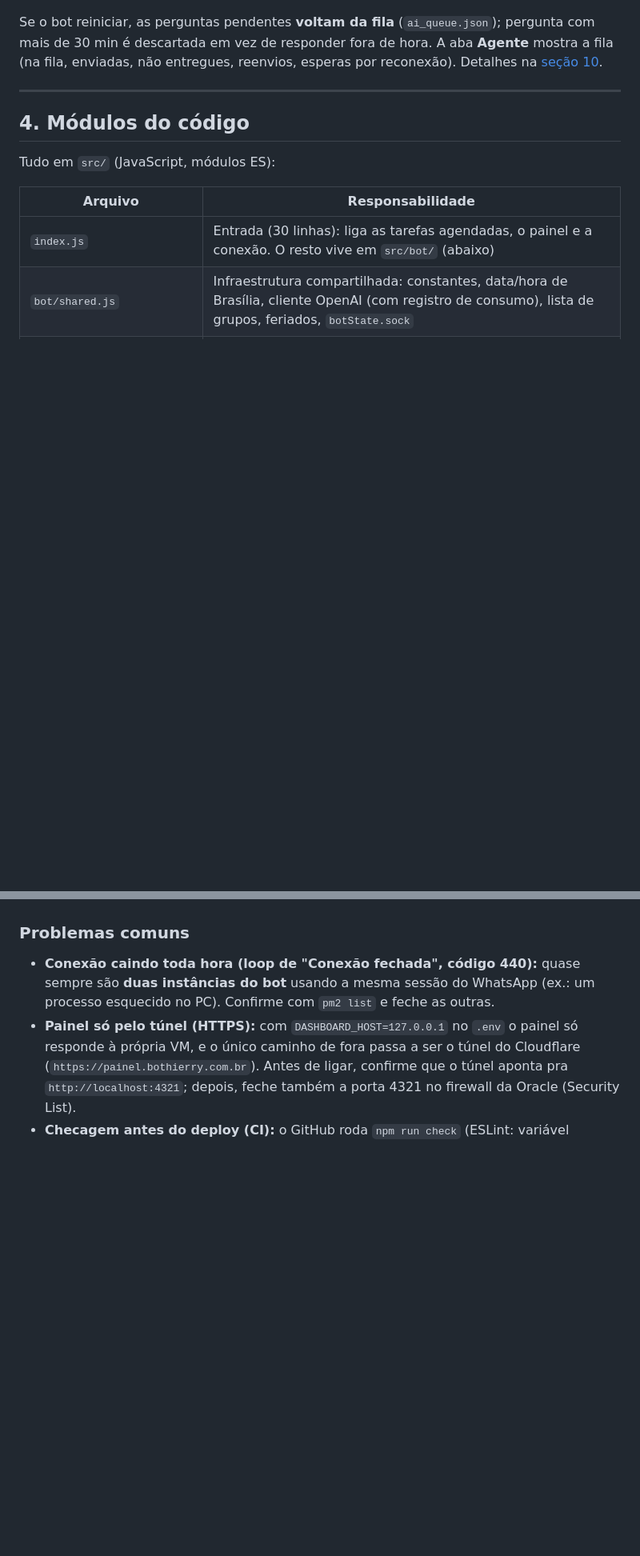
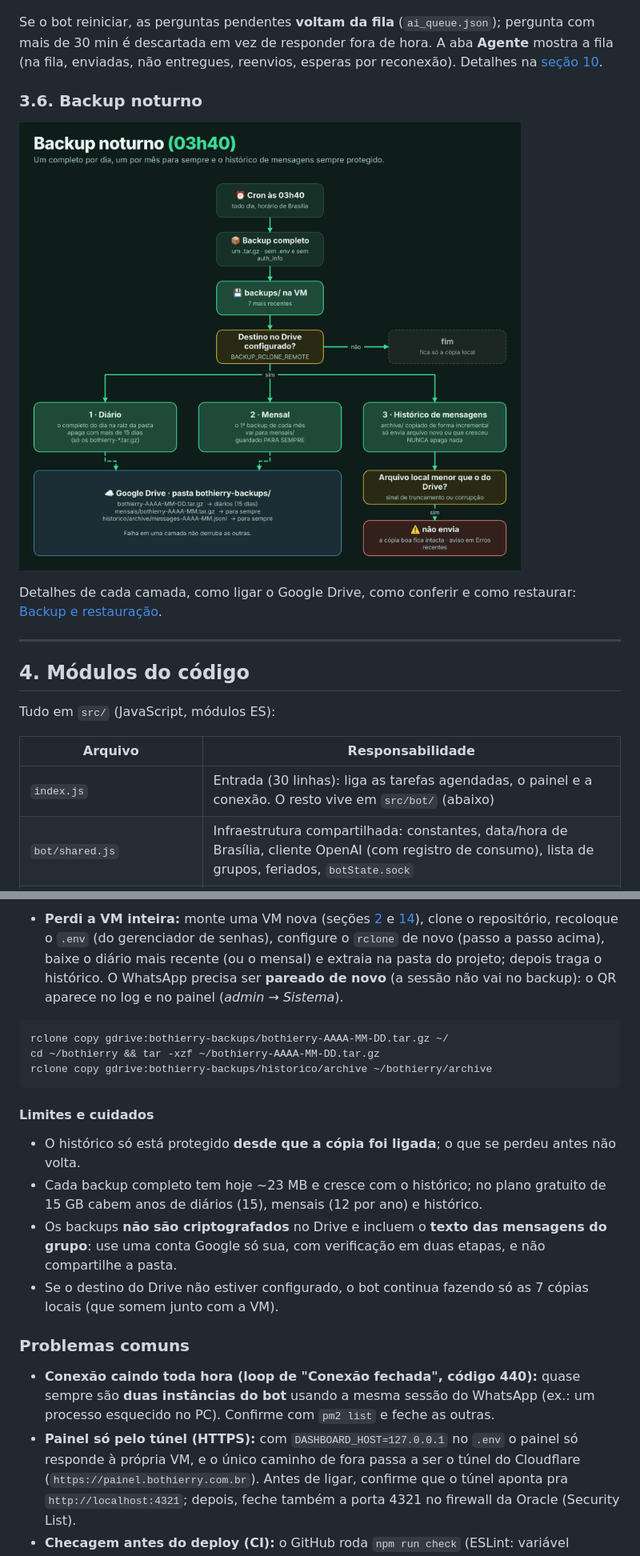
Before and after one commit to jppaivasilva/bothierry, a Markdown page: README.md, 2 parts joined by grey strips. Shown at 80% size. Drawn GitHub-style; pictures changed too: docs/fluxo-backup.png (added); blank space fills up the shorter version.

````diff
--- a/README.md
+++ b/README.md
@@ -115,6 +115,12 @@ O agente roda em **laço**: a IA chama funções, olha o resultado e decide se p
 ![Fluxograma da fila de respostas e do envio confiável: IA com retry e contingência, espera de reconexão, reenvio, resposta guardada e descarte após 30 minutos](docs/fluxo-fila-envio.png)
 
 Se o bot reiniciar, as perguntas pendentes **voltam da fila** (`ai_queue.json`); pergunta com mais de 30 min é descartada em vez de responder fora de hora. A aba **Agente** mostra a fila (na fila, enviadas, não entregues, reenvios, esperas por reconexão). Detalhes na [seção 10](#10-comandos-do-bot).
+
+### 3.6. Backup noturno
+
+![Fluxograma do backup noturno: cron às 03h40, backup completo em .tar.gz, 7 cópias na VM e, com o Drive configurado, três camadas: diário (15 dias), mensal (para sempre) e histórico de mensagens incremental, que nunca apaga e não envia arquivo menor que o do Drive](docs/fluxo-backup.png)
+
+Detalhes de cada camada, como ligar o Google Drive, como conferir e como restaurar: [Backup e restauração](#backup-e-restauração).
 
 ---
 
@@ -445,3 +517,18 @@ ssh -i <chave> ubuntu@<ip-da-vm> "cd ~/bothierry && node --check src/index.js &&
+- **Perdi a VM inteira:** monte uma VM nova (seções [2](#2-onde-e-como-roda-hospedagem) e [14](#14-rodando-localmente)), clone o repositório, recoloque o `.env` (do gerenciador de senhas), configure o `rclone` de novo (passo a passo acima), baixe o diário mais recente (ou o mensal) e extraia na pasta do projeto; depois traga o histórico. O WhatsApp precisa ser **pareado de novo** (a sessão não vai no backup): o QR aparece no log e no painel (*admin → Sistema*).
+
+```bash
+rclone copy gdrive:bothierry-backups/bothierry-AAAA-MM-DD.tar.gz ~/
+cd ~/bothierry && tar -xzf ~/bothierry-AAAA-MM-DD.tar.gz
+rclone copy gdrive:bothierry-backups/historico/archive ~/bothierry/archive
+```
+
+#### Limites e cuidados
+
+- O histórico só está protegido **desde que a cópia foi ligada**; o que se perdeu antes não volta.
+- Cada backup completo tem hoje ~23 MB e cresce com o histórico; no plano gratuito de 15 GB cabem anos de diários (15), mensais (12 por ano) e histórico.
+- Os backups **não são criptografados** no Drive e incluem o **texto das mensagens do grupo**: use uma conta Google só sua, com verificação em duas etapas, e não compartilhe a pasta.
+- Se o destino do Drive não estiver configurado, o bot continua fazendo só as 7 cópias locais (que somem junto com a VM).
+
 ### Problemas comuns
 
 - **Conexão caindo toda hora (loop de "Conexão fechada", código 440):** quase sempre são **duas instâncias do bot** usando a mesma sessão do WhatsApp (ex.: um processo esquecido no PC). Confirme com `pm2 list` e feche as outras.
````
Also changed, not shown: other parts of README.md (+71 -5 lines), docs/fontes/LEIA-ME.md (+3 -3 lines), 3 other files.
